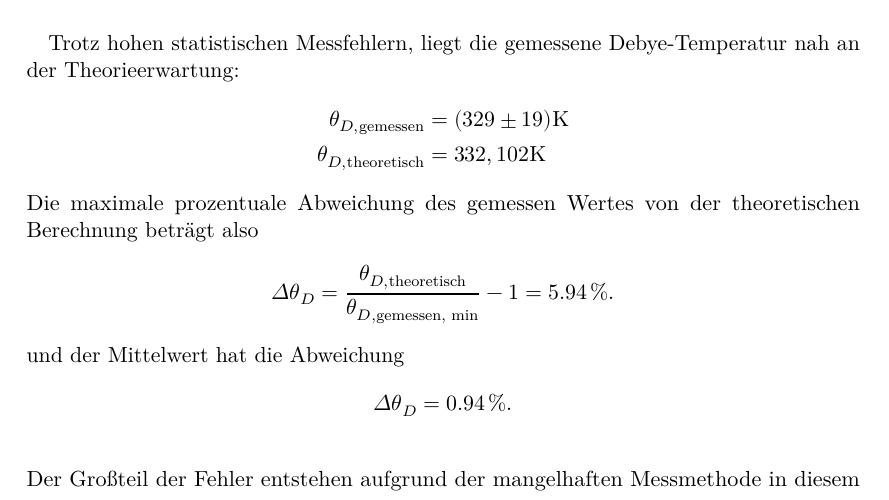
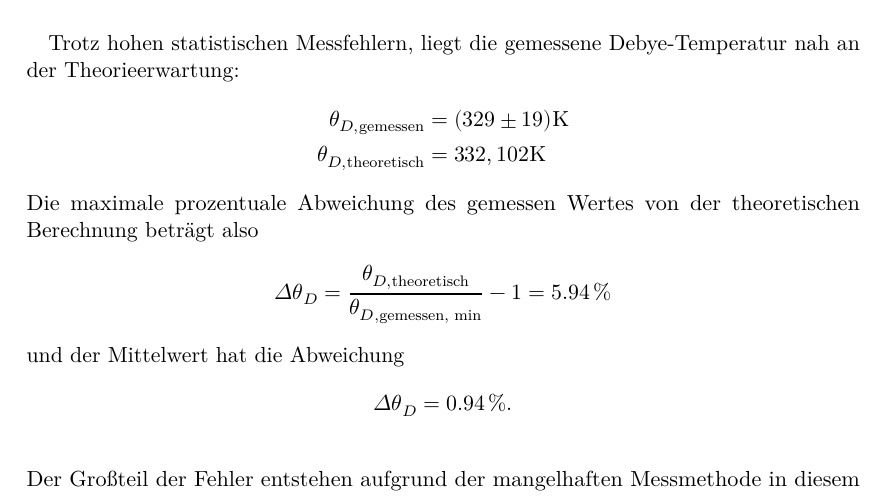
Before and after one commit to Ballasch/V47, a LaTeX document (main.tex, which reads content/diskussion.tex): part of page 18 of 20, cut so that both start at the same text. Compiled offline with LuaLaTeX.

Commit message:
abweichung

```diff
--- a/content/diskussion.tex
+++ b/content/diskussion.tex
@@ -16,7 +16,7 @@ Trotz hohen statistischen Messfehlern, liegt die gemessene Debye-Temperatur nah
 \end{align*}
 Die maximale prozentuale Abweichung des gemessen Wertes von der theoretischen Berechnung beträgt also
 \begin{align*}
-    \Delta \theta_D =\frac{\theta_{D,\text{theoretisch}}}{\theta_{D,\text{gemessen, min}}} -1 =  5.94 \,\si{\%}.
+    \Delta \theta_D =\frac{\theta_{D,\text{theoretisch}}}{\theta_{D,\text{gemessen, min}}} -1 =  5.94 \,\si{\%}
 \end{align*}
 und der Mittelwert hat die Abweichung
 \begin{align*}
```
Also changed, not shown: 1 other file.
